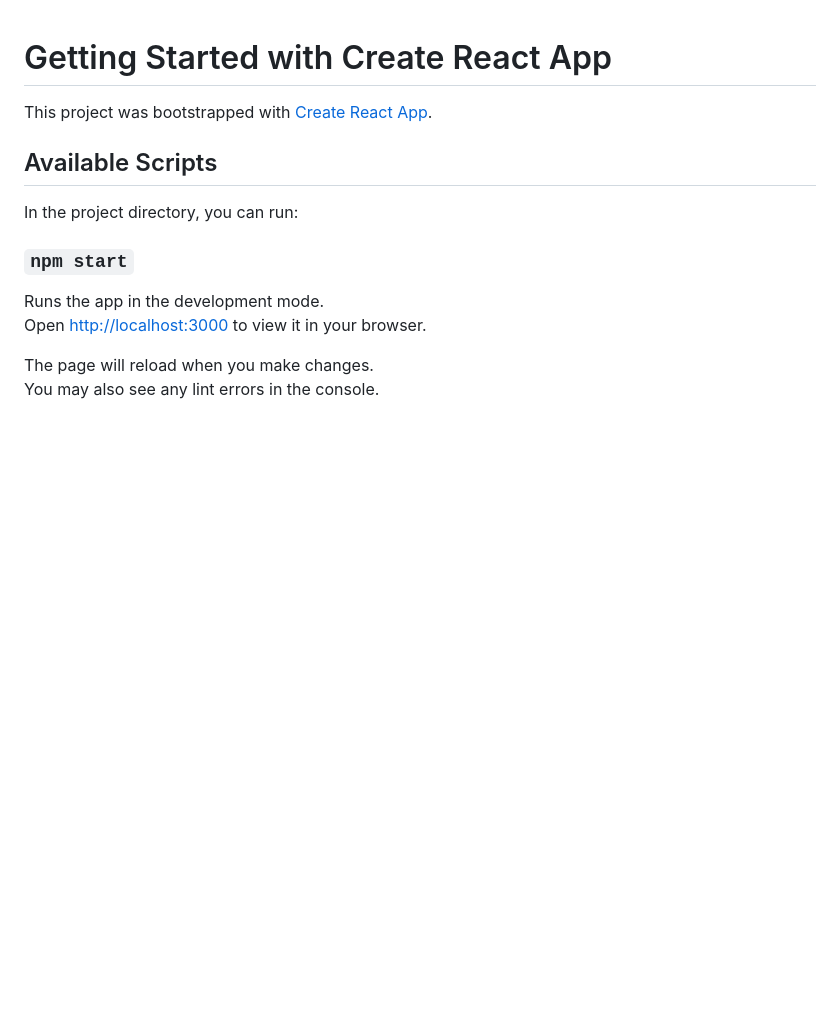
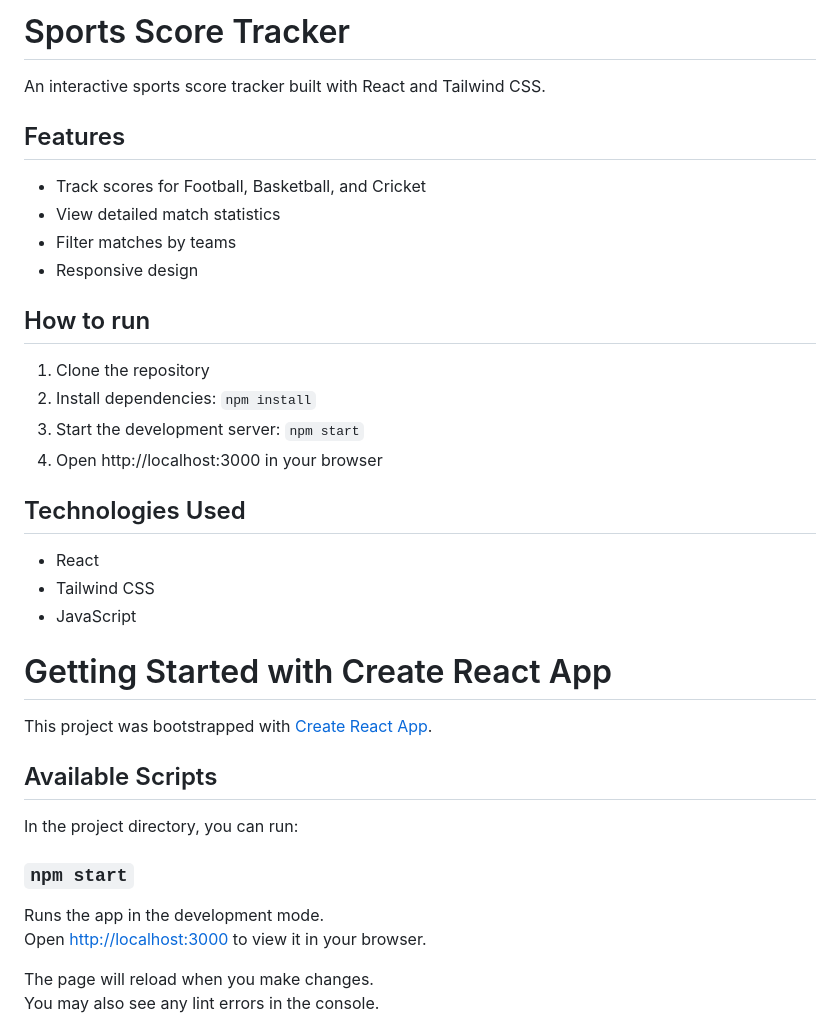
Before and after one commit to shivram9/SportsScoreTracker, a Markdown page: README.md, the part around the change. GitHub-like rendering; blank space fills up the shorter version.

```diff
--- a/README.md
+++ b/README.md
@@ -1,3 +1,23 @@
+# Sports Score Tracker
+
+An interactive sports score tracker built with React and Tailwind CSS.
+
+## Features
+- Track scores for Football, Basketball, and Cricket
+- View detailed match statistics
+- Filter matches by teams
+- Responsive design
+
+## How to run
+1. Clone the repository
+2. Install dependencies: `npm install`
+3. Start the development server: `npm start`
+4. Open http://localhost:3000 in your browser
+
+## Technologies Used
+- React
+- Tailwind CSS
+- JavaScript
 # Getting Started with Create React App
 
 This project was bootstrapped with [Create React App](https://github.com/facebook/create-react-app).
```
